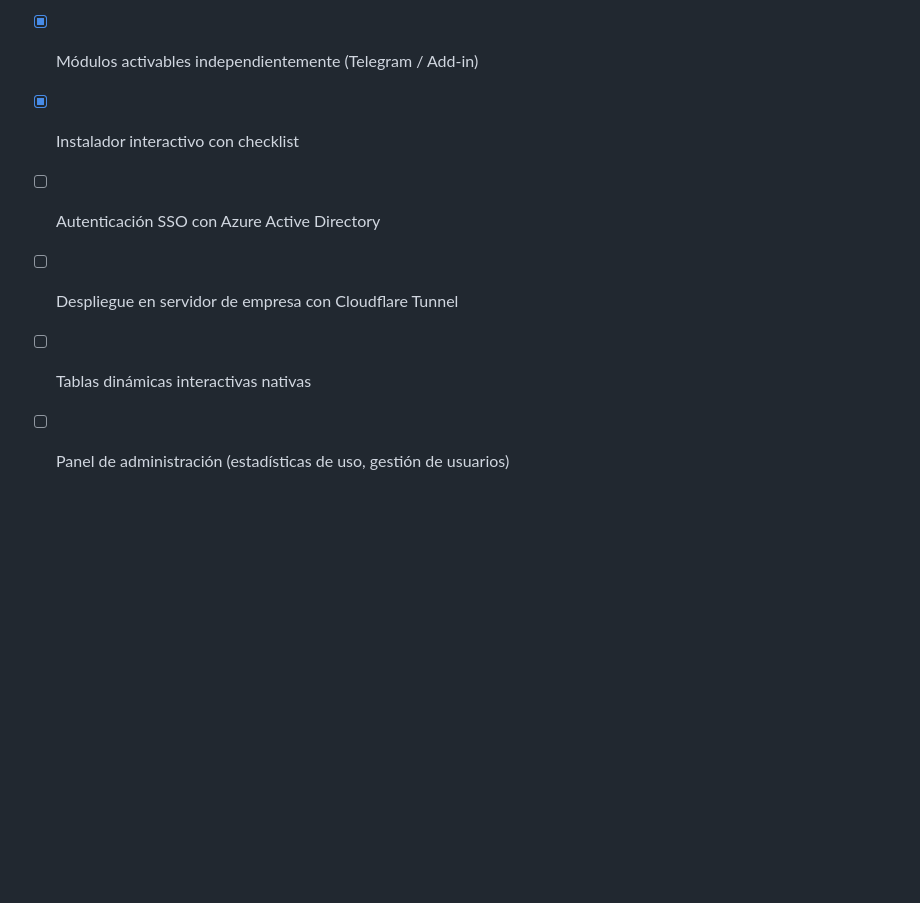
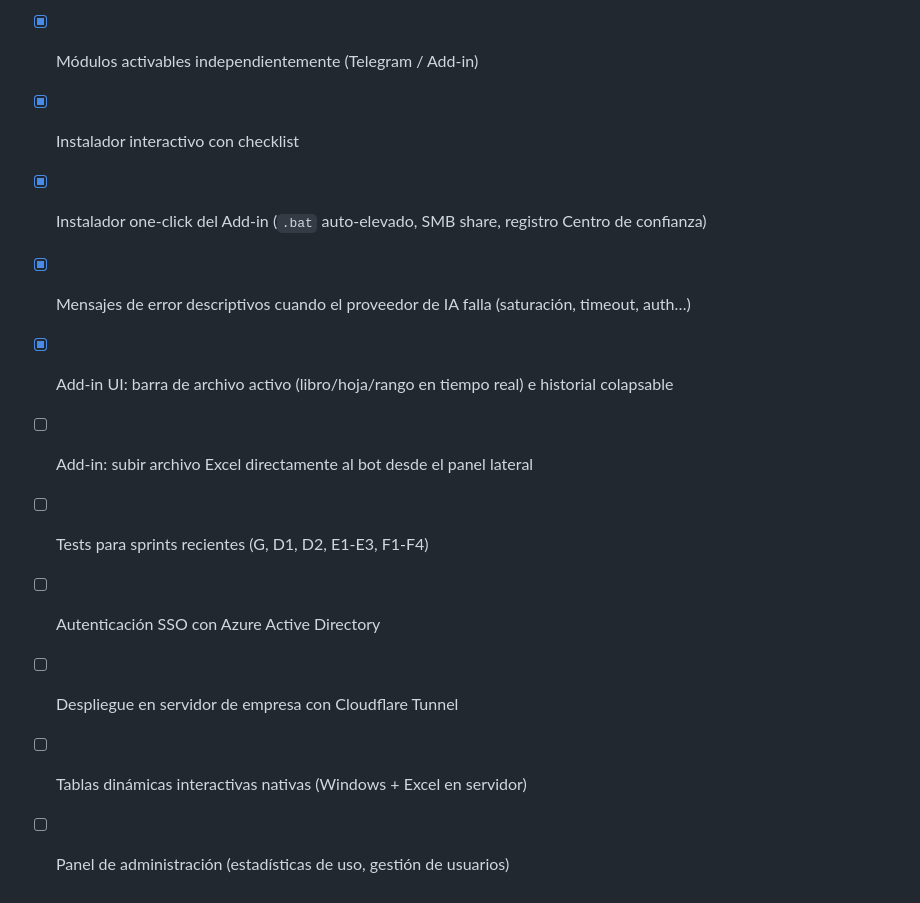
Before and after one commit to txape10/chatbot-telegram-excel, a Markdown page: README.md, the part around the change. Rendered like a GitHub page; blank space fills up the shorter version.

```diff
--- a/README.md
+++ b/README.md
@@ -245,7 +245,12 @@ pytest
 - [x] Abstracción de proveedor de IA (Groq/Ollama/Gemini/Mistral/OpenAI/Azure)
 - [x] Módulos activables independientemente (Telegram / Add-in)
 - [x] Instalador interactivo con checklist
+- [x] Instalador one-click del Add-in (`.bat` auto-elevado, SMB share, registro Centro de confianza)
+- [x] Mensajes de error descriptivos cuando el proveedor de IA falla (saturación, timeout, auth…)
+- [x] Add-in UI: barra de archivo activo (libro/hoja/rango en tiempo real) e historial colapsable
+- [ ] Add-in: subir archivo Excel directamente al bot desde el panel lateral
+- [ ] Tests para sprints recientes (G, D1, D2, E1-E3, F1-F4)
 - [ ] Autenticación SSO con Azure Active Directory
 - [ ] Despliegue en servidor de empresa con Cloudflare Tunnel
-- [ ] Tablas dinámicas interactivas nativas
+- [ ] Tablas dinámicas interactivas nativas (Windows + Excel en servidor)
 - [ ] Panel de administración (estadísticas de uso, gestión de usuarios)
```
Also changed, not shown: CLAUDE.md (+4 -0 lines), GUIA_USUARIO.md (+82 -4 lines).
